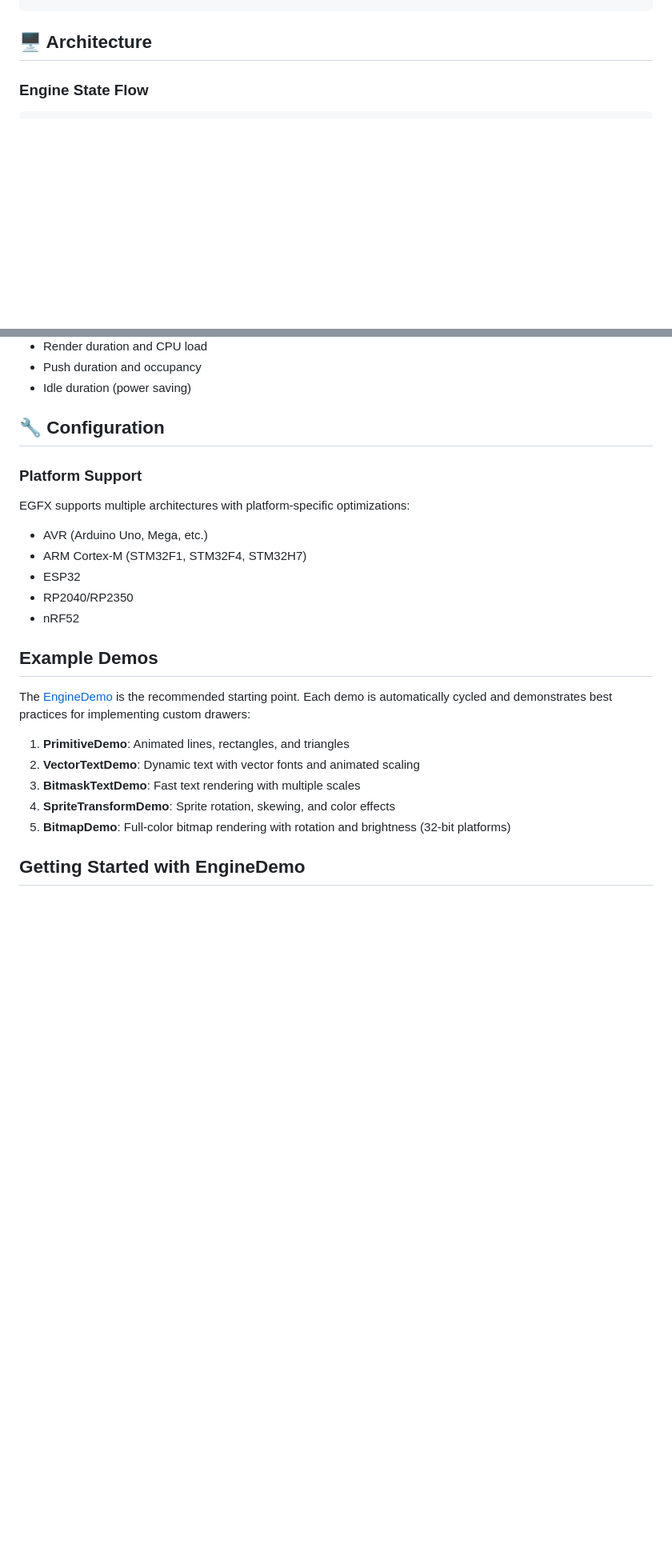
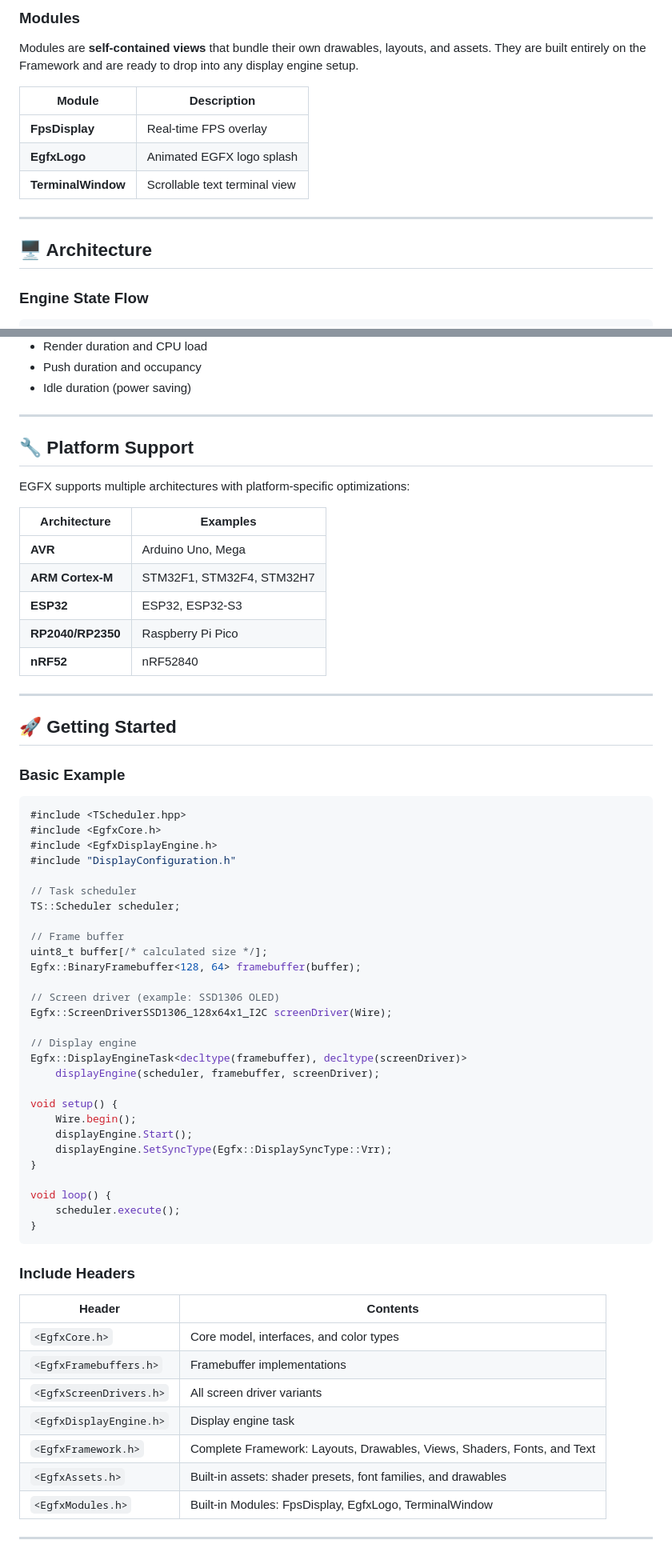
Before and after one commit to GitMoDu/EGFX, a Markdown page: README.md, 2 parts joined by grey strips. Shown at 80% size. Rendered like a GitHub page; blank space fills up the shorter version.

````diff
--- a/README.md
+++ b/README.md
@@ -73,3 +126,14 @@ void loop() {
+### Modules
+
+Modules are **self-contained views** that bundle their own drawables, layouts, and assets. They are built entirely on the Framework and are ready to drop into any display engine setup.
+
+| Module | Description |
+|--------|-------------|
+| **FpsDisplay** | Real-time FPS overlay |
+| **EgfxLogo** | Animated EGFX logo splash |
+| **TerminalWindow** | Scrollable text terminal view |
+
+---
 
 ## 🖥️ Architecture
 
@@ -152,27 +194,68 @@ Tracks:
 - Push duration and occupancy
 - Idle duration (power saving)
 
-## 🔧 Configuration
+---
 
-### Platform Support
+## 🔧 Platform Support
 
 EGFX supports multiple architectures with platform-specific optimizations:
-- AVR (Arduino Uno, Mega, etc.)
-- ARM Cortex-M (STM32F1, STM32F4, STM32H7)
-- ESP32
-- RP2040/RP2350
-- nRF52
 
+| Architecture | Examples |
+|-------------|----------|
+| **AVR** | Arduino Uno, Mega |
+| **ARM Cortex-M** | STM32F1, STM32F4, STM32H7 |
+| **ESP32** | ESP32, ESP32-S3 |
+| **RP2040/RP2350** | Raspberry Pi Pico |
+| **nRF52** | nRF52840 |
 
-## Example Demos
+---
 
-The [EngineDemo](examples/EngineDemo/) is the recommended starting point. Each demo is automatically cycled and demonstrates best practices for implementing custom drawers:
+## 🚀 Getting Started
 
-1. **PrimitiveDemo**: Animated lines, rectangles, and triangles
-2. **VectorTextDemo**: Dynamic text with vector fonts and animated scaling
-3. **BitmaskTextDemo**: Fast text rendering with multiple scales
-4. **SpriteTransformDemo**: Sprite rotation, skewing, and color effects
-5. **BitmapDemo**: Full-color bitmap rendering with rotation and brightness (32-bit platforms)
+### Basic Example
 
-## Getting Started with EngineDemo
+```cpp
+#include <TScheduler.hpp>
+#include <EgfxCore.h>
+#include <EgfxDisplayEngine.h>
+#include "DisplayConfiguration.h"
 
+// Task scheduler
+TS::Scheduler scheduler;
+
+// Frame buffer
+uint8_t buffer[/* calculated size */];
+Egfx::BinaryFramebuffer<128, 64> framebuffer(buffer);
+
+// Screen driver (example: SSD1306 OLED)
+Egfx::ScreenDriverSSD1306_128x64x1_I2C screenDriver(Wire);
+
+// Display engine
+Egfx::DisplayEngineTask<decltype(framebuffer), decltype(screenDriver)>
+    displayEngine(scheduler, framebuffer, screenDriver);
+
+void setup() {
+    Wire.begin();
+    displayEngine.Start();
+    displayEngine.SetSyncType(Egfx::DisplaySyncType::Vrr);
+}
+
+void loop() {
+    scheduler.execute();
+}
+```
+
+### Include Headers
+
+| Header | Contents |
+|--------|----------|
+| `<EgfxCore.h>` | Core model, interfaces, and color types |
+| `<EgfxFramebuffers.h>` | Framebuffer implementations |
+| `<EgfxScreenDrivers.h>` | All screen driver variants |
+| `<EgfxDisplayEngine.h>` | Display engine task |
+| `<EgfxFramework.h>` | Complete Framework: Layouts, Drawables, Views, Shaders, Fonts, and Text |
+| `<EgfxAssets.h>` | Built-in assets: shader presets, font families, and drawables |
+| `<EgfxModules.h>` | Built-in Modules: FpsDisplay, EgfxLogo, TerminalWindow |
+
+---
+
````
Also changed, not shown: other parts of README.md (+152 -86 lines).
